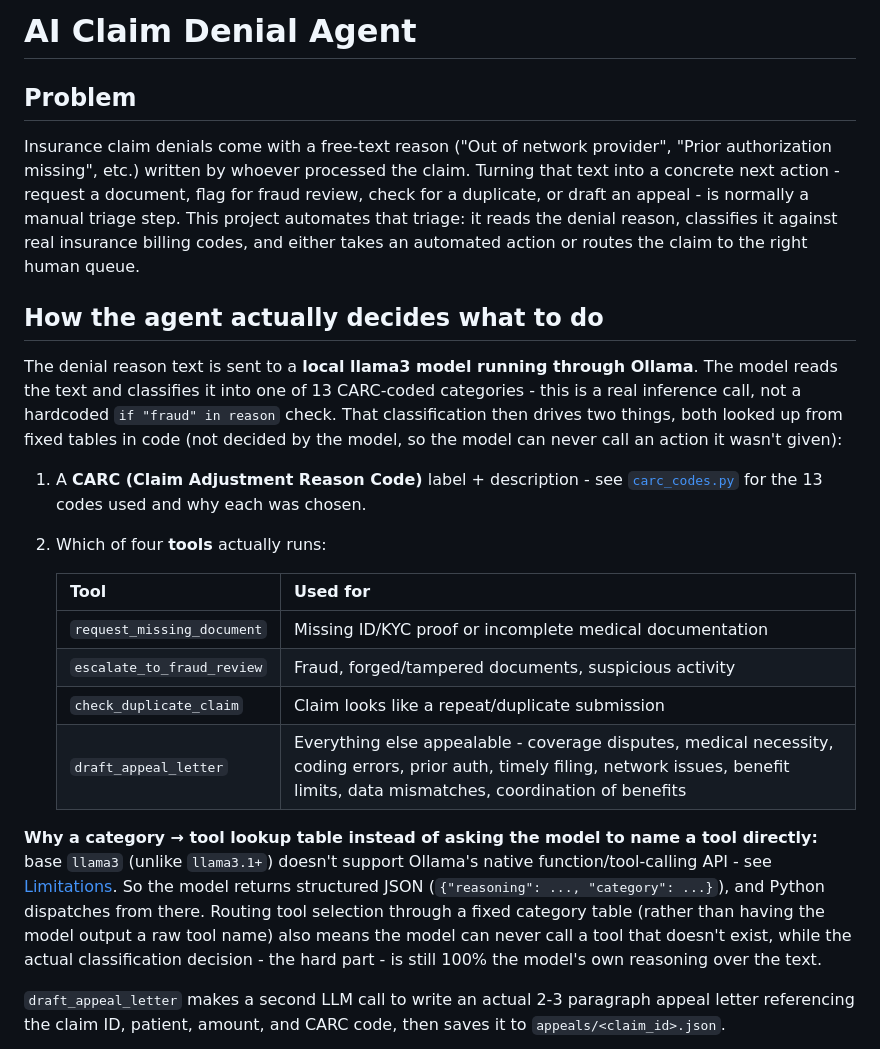
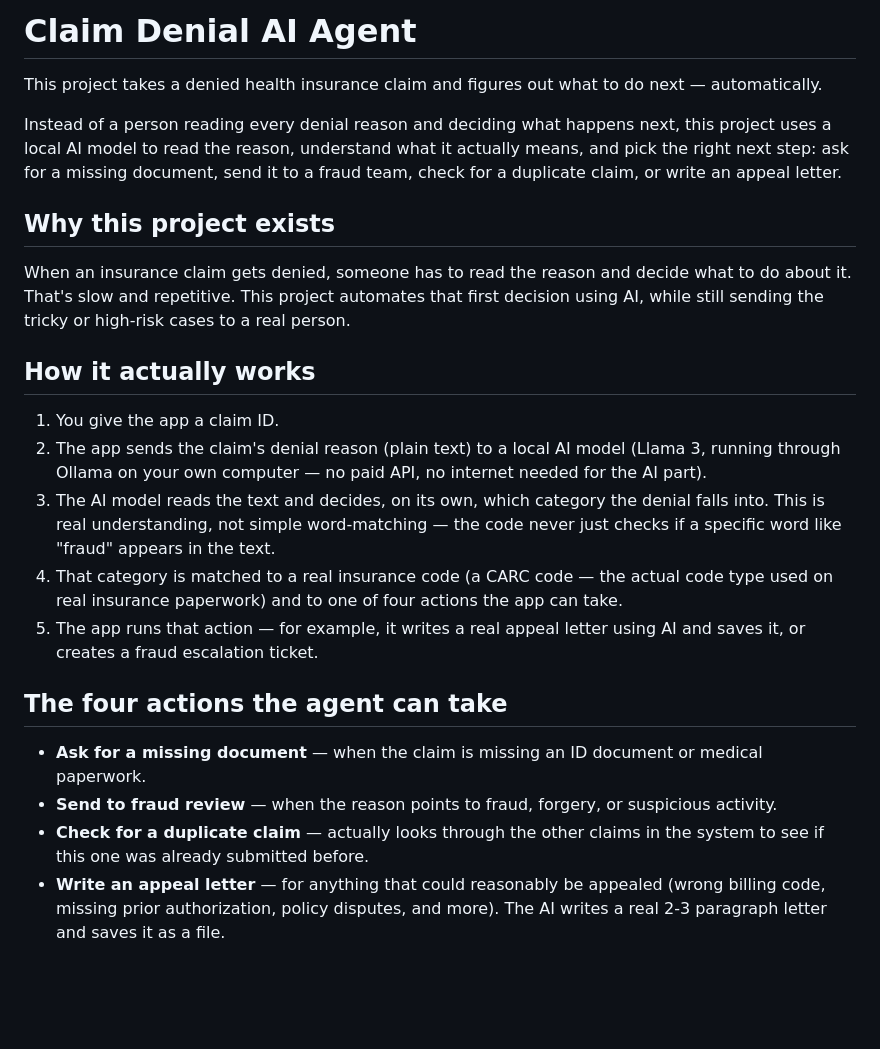
Before and after one commit to manavibangani/Claim_Denial_Agent, a Markdown page: README.md, the part around one of its changes. Drawn GitHub-style; blank space fills up the shorter version.

```diff
--- a/README.md
+++ b/README.md
@@ -1,44 +1,25 @@
-# AI Claim Denial Agent
+# Claim Denial AI Agent
 
-## Problem
+This project takes a denied health insurance claim and figures out what to do next — automatically.
 
-Insurance claim denials come with a free-text reason ("Out of network provider",
-"Prior authorization missing", etc.) written by whoever processed the claim. Turning
-that text into a concrete next action - request a document, flag for fraud review,
-check for a duplicate, or draft an appeal - is normally a manual triage step. This
-project automates that triage: it reads the denial reason, classifies it against
-real insurance billing codes, and either takes an automated action or routes the
-claim to the right human queue.
+Instead of a person reading every denial reason and deciding what happens next, this project uses a local AI model to read the reason, understand what it actually means, and pick the right next step: ask for a missing document, send it to a fraud team, check for a duplicate claim, or write an appeal letter.
 
-## How the agent actually decides what to do
+## Why this project exists
 
-The denial reason text is sent to a **local llama3 model running through Ollama**.
-The model reads the text and classifies it into one of 13 CARC-coded categories -
-this is a real inference call, not a hardcoded `if "fraud" in reason` check. That
-classification then drives two things, both looked up from fixed tables in code
-(not decided by the model, so the model can never call an action it wasn't given):
+When an insurance claim gets denied, someone has to read the reason and decide what to do about it. That's slow and repetitive. This project automates that first decision using AI, while still sending the tricky or high-risk cases to a real person.
 
-1. A **CARC (Claim Adjustment Reason Code)** label + description - see
-   [`carc_codes.py`](carc_codes.py) for the 13 codes used and why each was chosen.
-2. Which of four **tools** actually runs:
+## How it actually works
 
-   | Tool | Used for |
-   |---|---|
-   | `request_missing_document` | Missing ID/KYC proof or incomplete medical documentation |
-   | `escalate_to_fraud_review` | Fraud, forged/tampered documents, suspicious activity |
-   | `check_duplicate_claim` | Claim looks like a repeat/duplicate submission |
-   | `draft_appeal_letter` | Everything else appealable - coverage disputes, medical necessity, coding errors, prior auth, timely filing, network issues, benefit limits, data mismatches, coordination of benefits |
+1. You give the app a claim ID.
+2. The app sends the claim's denial reason (plain text) to a local AI model (Llama 3, running through Ollama on your own computer — no paid API, no internet needed for the AI part).
+3. The AI model reads the text and decides, on its own, which category the denial falls into. This is real understanding, not simple word-matching — the code never just checks if a specific word like "fraud" appears in the text.
+4. That category is matched to a real insurance code (a CARC code — the actual code type used on real insurance paperwork) and to one of four actions the app can take.
+5. The app runs that action — for example, it writes a real appeal letter using AI and saves it, or creates a fraud escalation ticket.
 
-**Why a category → tool lookup table instead of asking the model to name a tool
-directly:** base `llama3` (unlike `llama3.1+`) doesn't support Ollama's native
-function/tool-calling API - see [Limitations](#limitations-and-honest-caveats).
-So the model returns structured JSON (`{"reasoning": ..., "category": ...}`), and
-Python dispatches from there. Routing tool selection through a fixed category
-table (rather than having the model output a raw tool name) also means the model
-can never call a tool that doesn't exist, while the actual classification
-decision - the hard part - is still 100% the model's own reasoning over the text.
+## The four actions the agent can take
 
-`draft_appeal_letter` makes a second LLM call to write an actual 2-3 paragraph
-appeal letter referencing the claim ID, patient, amount, and CARC code, then
-saves it to `appeals/<claim_id>.json`.
+- **Ask for a missing document** — when the claim is missing an ID document or medical paperwork.
+- **Send to fraud review** — when the reason points to fraud, forgery, or suspicious activity.
+- **Check for a duplicate claim** — actually looks through the other claims in the system to see if this one was already submitted before.
+- **Write an appeal letter** — for anything that could reasonably be appealed (wrong billing code, missing prior authorization, policy disputes, and more). The AI writes a real 2-3 paragraph letter and saves it as a file.
 
```
Also changed, not shown: other parts of README.md (+36 -82 lines).
